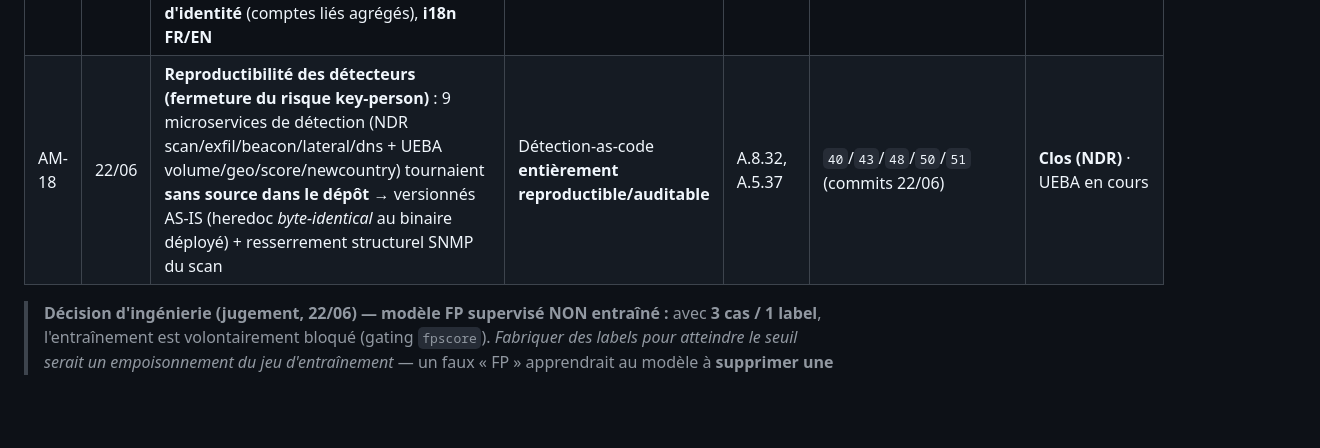
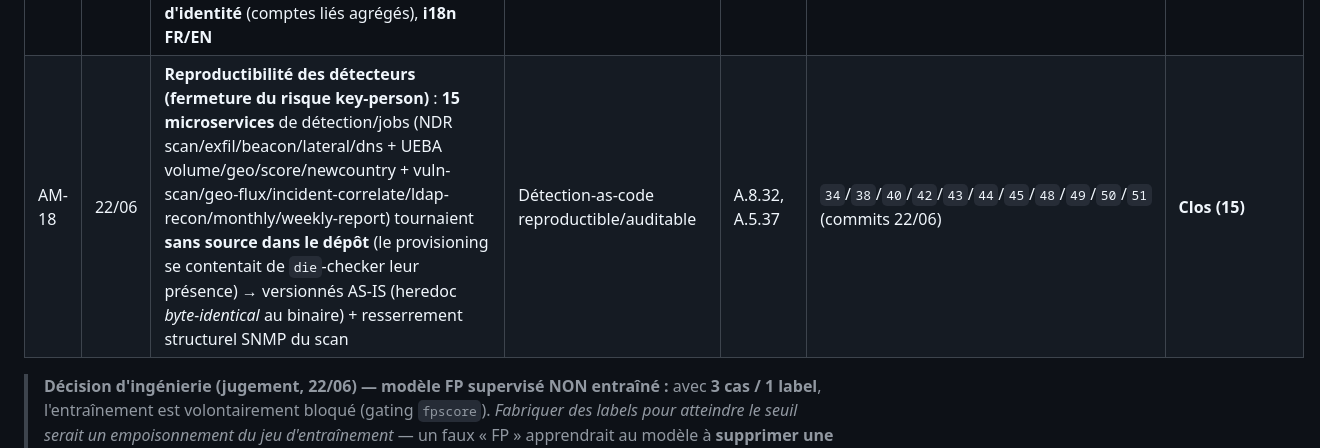
Before and after one commit to jmorin-info/omnitech-siem-setup, a Markdown page: docs/REGISTRE-AMELIORATION-CONTINUE.md, the part around one of its changes. GitHub-like rendering; blank space fills up the shorter version.

Commit message:
ISO : AM-18 (15 détecteurs versionnés) + AC-05 (5 services non reproductibles, DR/PRA)

```diff
--- a/docs/REGISTRE-AMELIORATION-CONTINUE.md
+++ b/docs/REGISTRE-AMELIORATION-CONTINUE.md
@@ -47,7 +48,7 @@
 | AM-15 | 22/06 | **Modèle FP supervisé — features contextuelles (anti-fuite)** : ajout de 3 features d'historique par entité (volume, routine du tag, diversité) pour distinguer VP/FP *à l'intérieur* d'un même `alert_tag` ; régularisation faible volume | Le modèle peut apprendre le **contexte** (ce que la allowlist déterministe ne fait pas) au lieu de re-coder `tag→FP` ; prêt pour des labels de qualité dès qu'ils s'accumulent | A.8.16, A.5.7 | `oms-ml/oms_ml/fpscore.py` ; 41 tests (dont contexte) | Améliorations livrées ; **entraînement toujours en attente de ≥30 cas qualifiés** (gating volontaire) |
 | AM-16 | 22/06 | **Audit de précision/FP par vérification adversariale (~0 % erreur visé)** : 7 détections fortement bruitées mesurées puis resserrées avec garde-fou **contre-vérifié** — `vsphere_auth_fail` (~99,6 % FP : blobs de télémétrie vpxd matchant « authentication »+« fail » sur des noms de classe), `malware_domain` (~100 % : **qualité TI**, infra partagée type github/discord écartée du lookup DNS), `persistence_autorun`, `admin_share` (loopback C$ ≠ latéral), `m365_partage_externe` (CompanyLink = interne), `network_scan` (NMS SNMP), `powershell_suspect` (Claude Code, **go RSSI**) | Plusieurs **milliers de FP/sem.** supprimés **sans perte de vrai positif** (chaque correctif réfuté avant rétention) | A.8.16 | commits `19`/`66`/`81`/`18`/`48`/`00-vars.env` (22/06) | **Clos** |
 | AM-17 | 22/06 | **Guides d'action sur 100 % des détections actives** : +13 playbooks 4 parties (comportementales/NDR/ML/vuln/internes) → **0 détection qui tire sans guide** ; + **page Entités dédiée** (recherche tout compte/machine), **dossier 360°**, **chronologie unifiée**, **corrélation d'identité** (comptes liés agrégés), **i18n FR/EN** | Triage **guidé de bout en bout** ; investigation entité unifiée sur tout le parc | A.5.25, A.8.16 | `lookups/alert-guidance.json` (83 playbooks) ; `mobile/` (commits 22/06) | **Clos** |
-| AM-18 | 22/06 | **Reproductibilité des détecteurs (fermeture du risque key-person)** : 9 microservices de détection (NDR scan/exfil/beacon/lateral/dns + UEBA volume/geo/score/newcountry) tournaient **sans source dans le dépôt** → versionnés AS-IS (heredoc *byte-identical* au binaire déployé) + resserrement structurel SNMP du scan | Détection-as-code **entièrement reproductible/auditable** | A.8.32, A.5.37 | `40`/`43`/`48`/`50`/`51` (commits 22/06) | **Clos (NDR)** · UEBA en cours |
+| AM-18 | 22/06 | **Reproductibilité des détecteurs (fermeture du risque key-person)** : **15 microservices** de détection/jobs (NDR scan/exfil/beacon/lateral/dns + UEBA volume/geo/score/newcountry + vuln-scan/geo-flux/incident-correlate/ldap-recon/monthly/weekly-report) tournaient **sans source dans le dépôt** (le provisioning se contentait de `die`-checker leur présence) → versionnés AS-IS (heredoc *byte-identical* au binaire) + resserrement structurel SNMP du scan | Détection-as-code reproductible/auditable | A.8.32, A.5.37 | `34`/`38`/`40`/`42`/`43`/`44`/`45`/`48`/`49`/`50`/`51` (commits 22/06) | **Clos (15)** |
 
 > **Décision d'ingénierie (jugement, 22/06) — modèle FP supervisé NON entraîné :** avec
 > **3 cas / 1 label**, l'entraînement est volontairement bloqué (gating `fpscore`).
```
Also changed, not shown: other parts of docs/REGISTRE-AMELIORATION-CONTINUE.md (+1 -0 lines).
